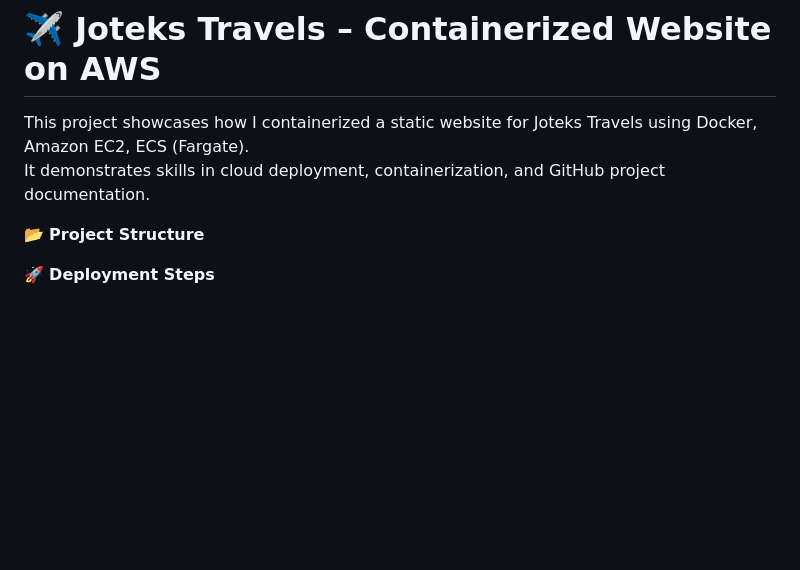
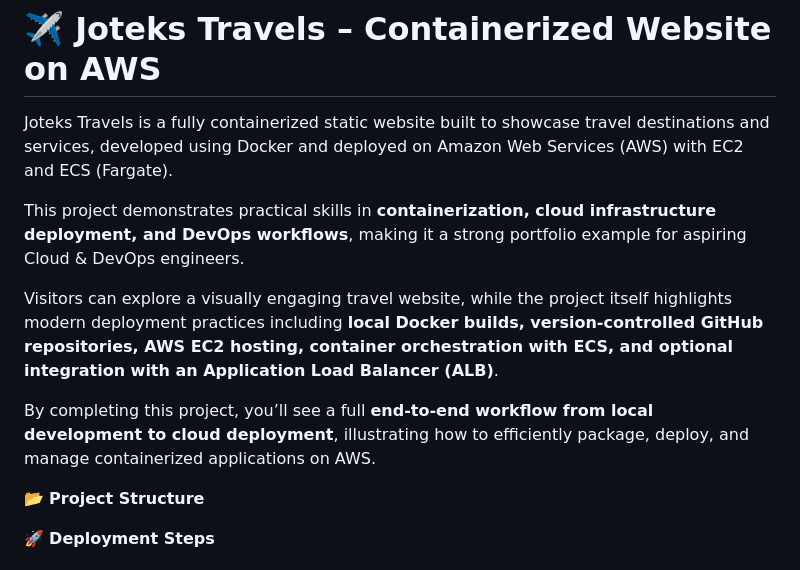
Before and after one commit to Bettymusari/Joteks-travels, a Markdown page: README.md, the part around the change. GitHub-like rendering; blank space fills up the shorter version.

```diff
--- a/README.md
+++ b/README.md
@@ -1,8 +1,13 @@
 
 # ✈️ Joteks Travels – Containerized Website on AWS
 
-This project showcases how I containerized a static website for Joteks Travels using Docker, Amazon EC2, ECS (Fargate).
-It demonstrates skills in cloud deployment, containerization, and GitHub project documentation.
+Joteks Travels is a fully containerized static website built to showcase travel destinations and services, developed using Docker and deployed on Amazon Web Services (AWS) with EC2 and ECS (Fargate).
+
+This project demonstrates practical skills in **containerization, cloud infrastructure deployment, and DevOps workflows**, making it a strong portfolio example for aspiring Cloud & DevOps engineers.
+
+Visitors can explore a visually engaging travel website, while the project itself highlights modern deployment practices including **local Docker builds, version-controlled GitHub repositories, AWS EC2 hosting, container orchestration with ECS, and optional integration with an Application Load Balancer (ALB)**.
+
+By completing this project, you’ll see a full **end-to-end workflow from local development to cloud deployment**, illustrating how to efficiently package, deploy, and manage containerized applications on AWS.
 
 
 📂 **Project Structure**
```
